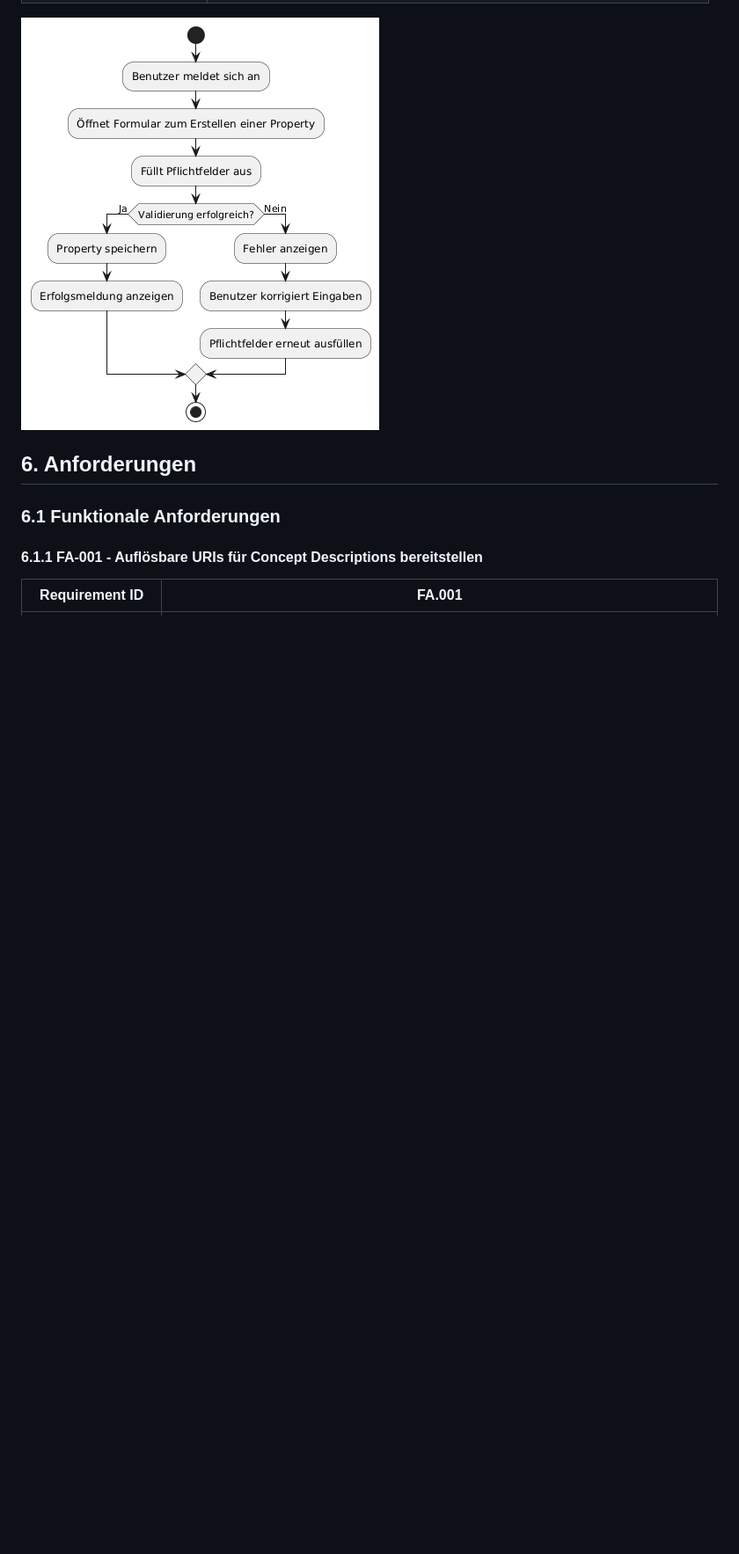
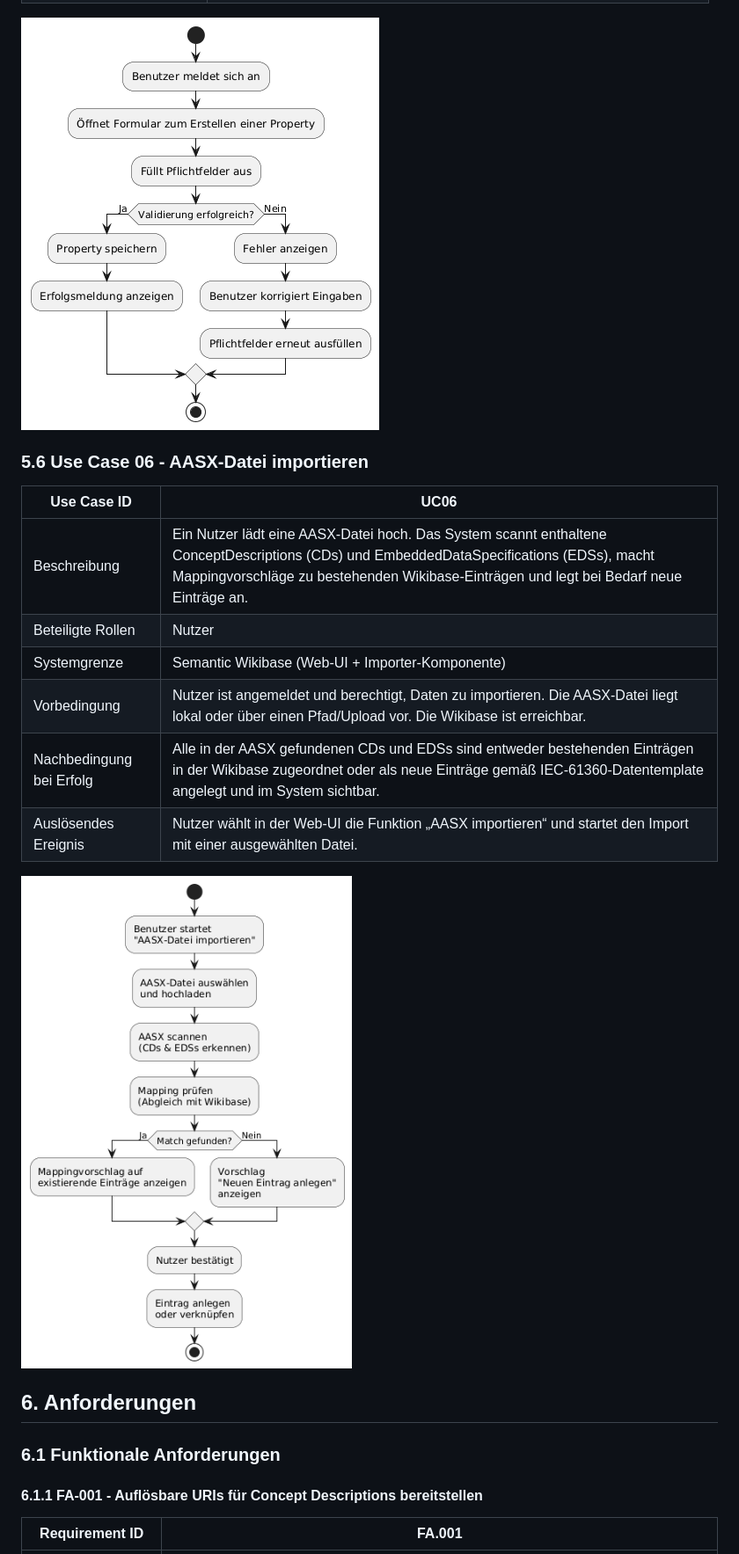
Before and after one commit to DHBW-TINF24F/Team4-Semantic-Wikibase, a Markdown page: PROJECT/CRS.md, the part around the change printed below. Shown: that part at 88% size. Rendered like a GitHub page; pictures changed too: PROJECT/images/UseCase_06.png (added); blank space fills up the shorter version.

Commit message:
CRS & SRS
Use Case Erweiterung: AASX Datei Importierung

```diff
--- a/PROJECT/CRS.md
+++ b/PROJECT/CRS.md
@@ -150,6 +150,19 @@ Ein besonderer Fokus liegt darauf, die Bedienung intuitiv und den Zugang niedrig
 
 ![Diagramm](images/UseCase_05.png)
 
+### 5.6 Use Case 06 - AASX-Datei importieren
+
+| Use Case ID  | UC06 |
+|--------------|------|
+| Beschreibung | Ein Nutzer lädt eine AASX-Datei hoch. Das System scannt enthaltene ConceptDescriptions (CDs) und EmbeddedDataSpecifications (EDSs), macht Mappingvorschläge zu bestehenden Wikibase-Einträgen und legt bei Bedarf neue Einträge an. |
+| Beteiligte Rollen | Nutzer |
+| Systemgrenze | Semantic Wikibase (Web-UI + Importer-Komponente) |
+| Vorbedingung | Nutzer ist angemeldet und berechtigt, Daten zu importieren. Die AASX-Datei liegt lokal oder über einen Pfad/Upload vor. Die Wikibase ist erreichbar. |
+| Nachbedingung bei Erfolg | Alle in der AASX gefundenen CDs und EDSs sind entweder bestehenden Einträgen in der Wikibase zugeordnet oder als neue Einträge gemäß IEC-61360-Datentemplate angelegt und im System sichtbar. |
+| Auslösendes Ereignis | Nutzer wählt in der Web-UI die Funktion „AASX importieren“ und startet den Import mit einer ausgewählten Datei. |
+
+![Diagramm](images/UseCase_06.png)
+
 ## 6. Anforderungen
 
 ### 6.1 Funktionale Anforderungen
```
Also changed, not shown: other parts of PROJECT/CRS.md (+8 -16 lines), PROJECT/SRS.md (+25 -20 lines).
